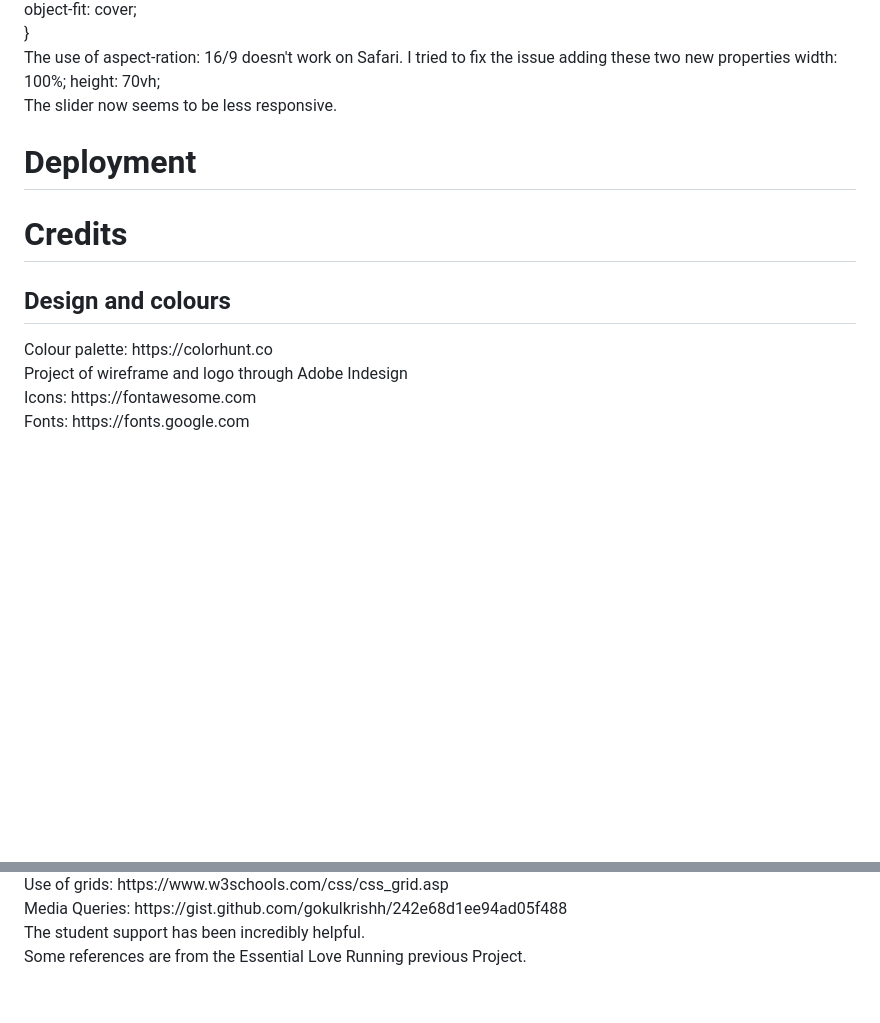
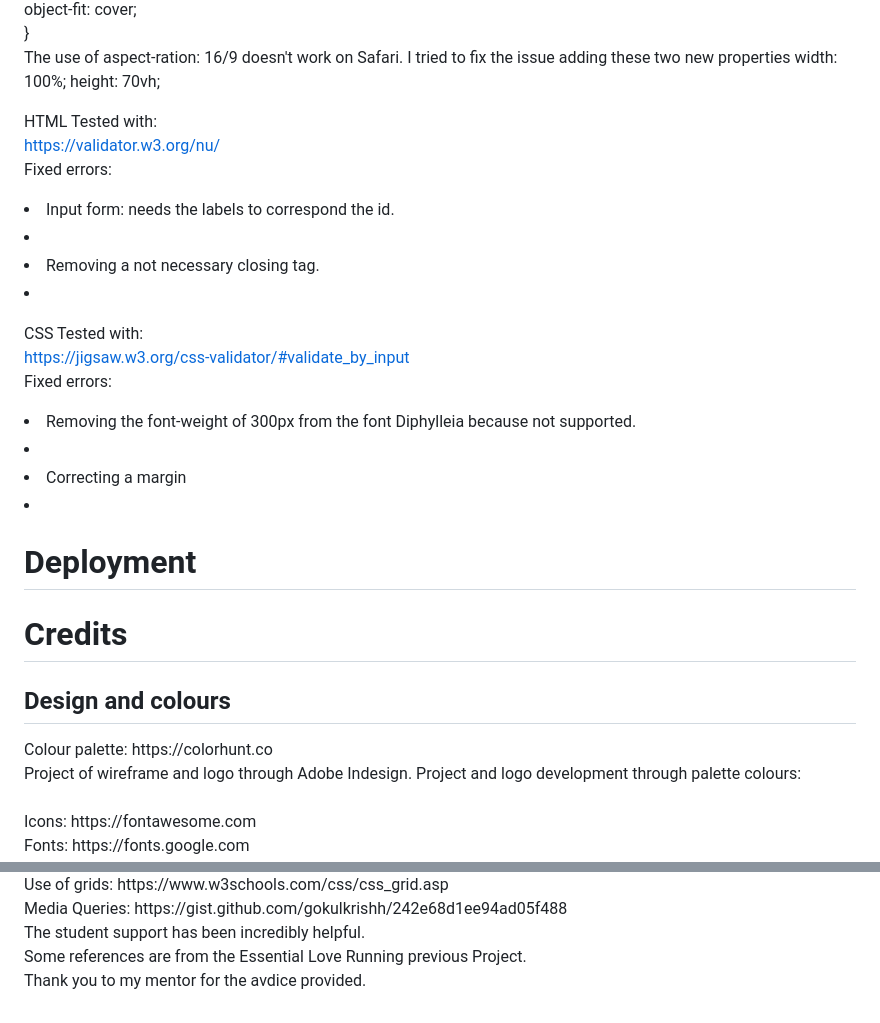
Before and after one commit to MidoriSusanna/DaisyColours, a Markdown page: README.md, 2 parts joined by grey strips. GitHub-like rendering; blank space fills up the shorter version.

Commit message:
Add information to the read.me

```diff
--- a/README.md
+++ b/README.md
@@ -64,13 +64,27 @@ The flexbox allowed me to treat the image and paragraph section as a different i
     object-fit: cover; <br>
 } <br>
 The use of aspect-ration: 16/9 doesn't work on Safari. I tried to fix the issue adding these two new properties width: 100%; height: 70vh; <br>
-The slider now seems to be less responsive.
+
+HTML Tested with:<br>
+https://validator.w3.org/nu/ <br>
+Fixed errors: <br><ul>
+<li>Input form: needs the labels to correspond the id.<li><br>
+<li>Removing a not necessary closing tag. <li><br>
+</ul>
+
+CSS Tested with:<br>
+https://jigsaw.w3.org/css-validator/#validate_by_input <br>
+Fixed errors: <br><ul>
+<li>Removing the font-weight of 300px from the font Diphylleia because not supported.<li><br>
+<li>Correcting a margin<li><br>
+</ul>
+
 </p>
 <h1>Deployment</h1>
 
 <h1>Credits</h1>
 <h2>Design and colours</h2>
 <p>Colour palette: https://colorhunt.co <br>
-Project of wireframe and logo through Adobe Indesign <br>
+Project of wireframe and logo through Adobe Indesign. Project and logo development through palette colours: <br>
 <image src="./assets/images/wireframe1.png">
 <image src="./assets/images/wireframe2.jpg">
@@ -93,4 +107,5 @@ Use of grids: https://www.w3schools.com/css/css_grid.asp <br>
 Media Queries: https://gist.github.com/gokulkrishh/242e68d1ee94ad05f488 <br>
 The student support has been incredibly helpful. <br>
 Some references are from the Essential Love Running previous Project. <br>
+Thank you to my mentor for the avdice provided.
 </p>
```
Also changed, not shown: other parts of README.md (+5 -5 lines).
